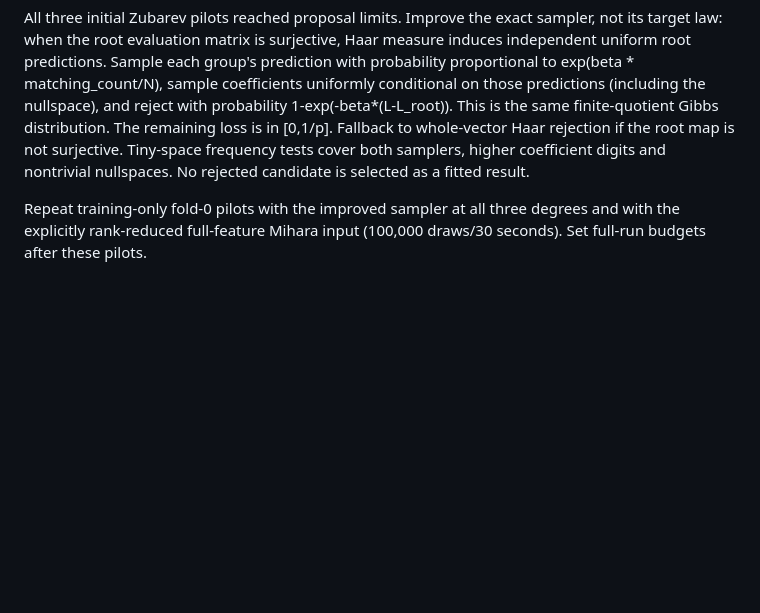
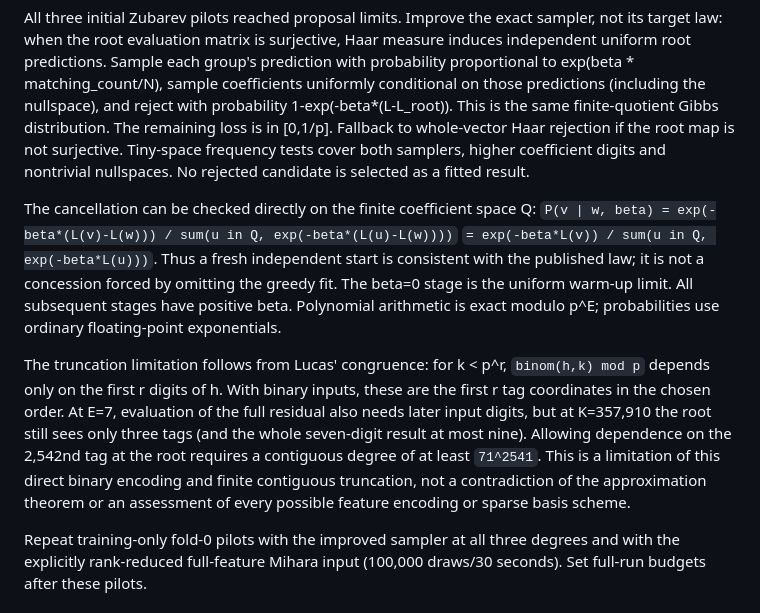
Before and after one commit to solresol/padjective, a Markdown page: docs/published-methods-comparison.md, the part around the change. GitHub-like rendering; blank space fills up the shorter version.

Commit message:
Document fresh-start law and finite-degree resolution limits

```diff
--- a/docs/published-methods-comparison.md
+++ b/docs/published-methods-comparison.md
@@ -128,6 +128,24 @@ Fallback to whole-vector Haar rejection if the root map is not surjective.
 Tiny-space frequency tests cover both samplers, higher coefficient digits and
 nontrivial nullspaces. No rejected candidate is selected as a fitted result.
 
+The cancellation can be checked directly on the finite coefficient space Q:
+`P(v | w, beta) = exp(-beta*(L(v)-L(w))) / sum(u in Q, exp(-beta*(L(u)-L(w))))`
+`= exp(-beta*L(v)) / sum(u in Q, exp(-beta*L(u)))`.
+Thus a fresh independent start is consistent with the published law; it is not
+a concession forced by omitting the greedy fit. The beta=0 stage is the uniform
+warm-up limit. All subsequent stages have positive beta. Polynomial arithmetic
+is exact modulo p^E; probabilities use ordinary floating-point exponentials.
+
+The truncation limitation follows from Lucas' congruence: for k < p^r,
+`binom(h,k) mod p` depends only on the first r digits of h. With binary inputs,
+these are the first r tag coordinates in the chosen order. At E=7, evaluation
+of the full residual also needs later input digits, but at K=357,910 the root
+still sees only three tags (and the whole seven-digit result at most nine).
+Allowing dependence on the 2,542nd tag at the root requires a contiguous degree
+of at least `71^2541`. This is a limitation of this direct binary encoding and
+finite contiguous truncation, not a contradiction of the approximation theorem
+or an assessment of every possible feature encoding or sparse basis scheme.
+
 Repeat training-only fold-0 pilots with the improved sampler at all three
 degrees and with the explicitly rank-reduced full-feature Mihara input
 (100,000 draws/30 seconds). Set full-run budgets after these pilots.
```
